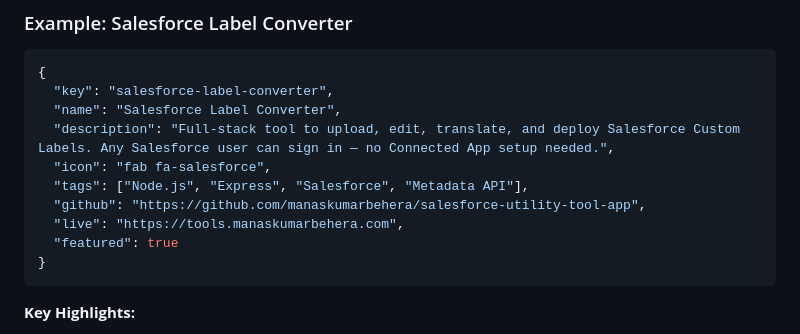
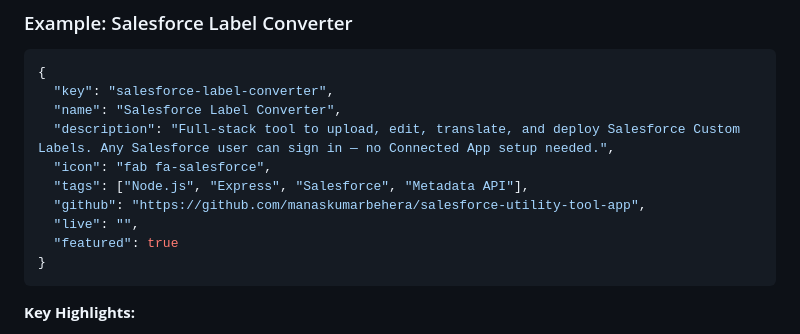
Before and after one commit to manaskumarbehera/my-salesforce-portfolio, a Markdown page: docs/PORTFOLIO_DATA.md, the part around the change. Drawn GitHub-style.

````diff
--- a/docs/PORTFOLIO_DATA.md
+++ b/docs/PORTFOLIO_DATA.md
@@ -257,7 +257,7 @@ heroku config:unset PORTFOLIO_PROJECTS --app manaskumarbehera
   "icon": "fab fa-salesforce",
   "tags": ["Node.js", "Express", "Salesforce", "Metadata API"],
   "github": "https://github.com/manaskumarbehera/salesforce-utility-tool-app",
-  "live": "https://tools.manaskumarbehera.com",
+  "live": "",
   "featured": true
 }
 ```
````
